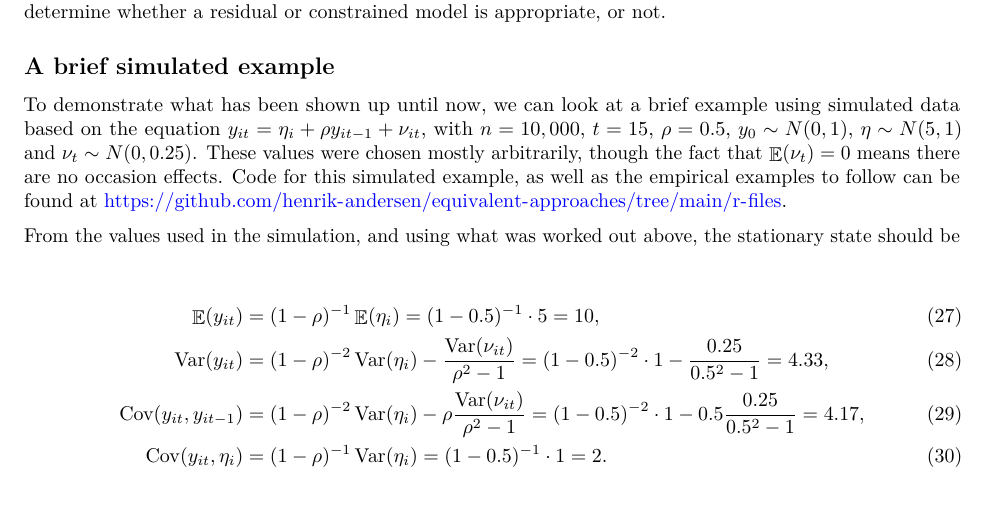
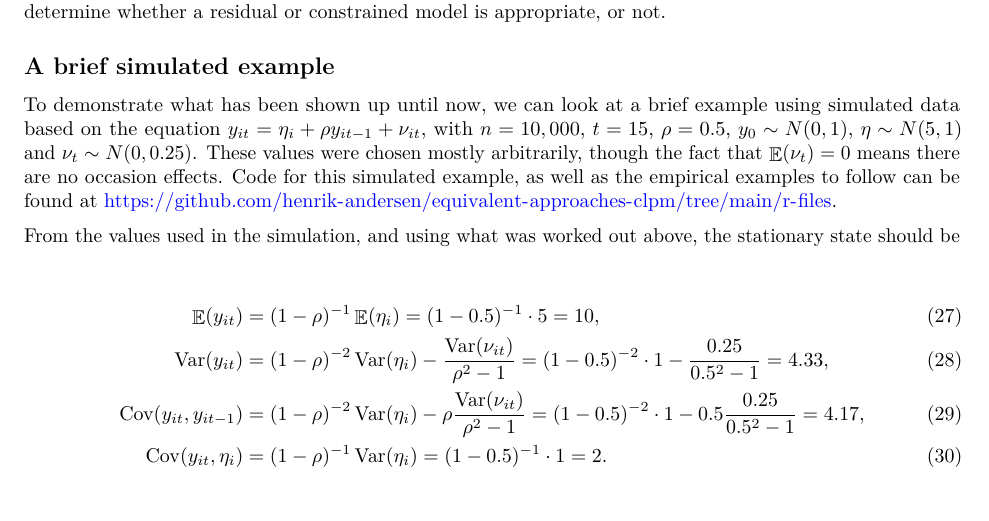
Before and after one commit to henrik-andersen/equivalent-approaches-clpm, an R Markdown document (article/equivalent-approaches.Rmd): part of page 13 of 41, cut so that both start at the same text. Rendered offline with R 4.5, knitr and Pandoc, then LaTeX, with nearby package versions.

Commit message:
Changes the link to supplementary materials to new repository

```diff
--- a/article/equivalent-approaches.Rmd
+++ b/article/equivalent-approaches.Rmd
@@ -485,7 +485,7 @@ So, we can look at the empirical means, variances and covariances of the observe
 
 ## A brief simulated example
 
-To demonstrate what has been shown up until now, we can look at a brief example using simulated data based on the equation $y_{it} = \eta_{i} + \rho y_{it-1} + \nu_{it}$, with $n = 10,000$, $t = 15$, $\rho = 0.5$, $y_{0} \sim N(0, 1)$, $\eta \sim N(5, 1)$ and $\nu_{t} \sim N(0, 0.25)$. These values were chosen mostly arbitrarily, though the fact that $\E(\nu_{t}) = 0$ means there are no occasion effects. Code for this simulated example, as well as the empirical examples to follow can be found at https://github.com/henrik-andersen/equivalent-approaches/tree/main/r-files.
+To demonstrate what has been shown up until now, we can look at a brief example using simulated data based on the equation $y_{it} = \eta_{i} + \rho y_{it-1} + \nu_{it}$, with $n = 10,000$, $t = 15$, $\rho = 0.5$, $y_{0} \sim N(0, 1)$, $\eta \sim N(5, 1)$ and $\nu_{t} \sim N(0, 0.25)$. These values were chosen mostly arbitrarily, though the fact that $\E(\nu_{t}) = 0$ means there are no occasion effects. Code for this simulated example, as well as the empirical examples to follow can be found at https://github.com/henrik-andersen/equivalent-approaches-clpm/tree/main/r-files.
 
 From the values used in the simulation, and using what was worked out above, the stationary state should be
 \begin{align}
```
Also changed, not shown: article/equivalent-approaches.pdf, article/equivalent-approaches.Rmd (2 more changed lines).
